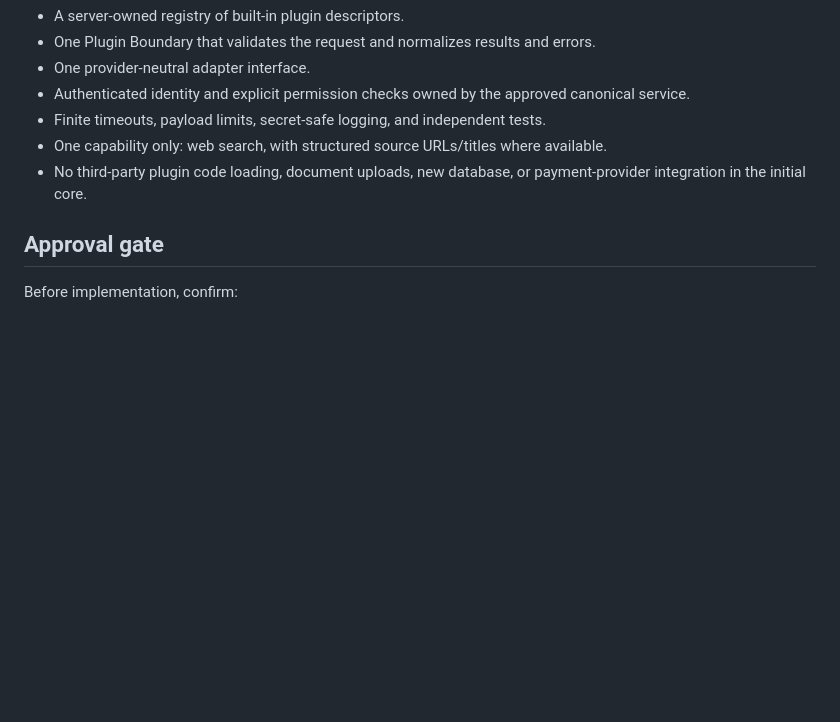
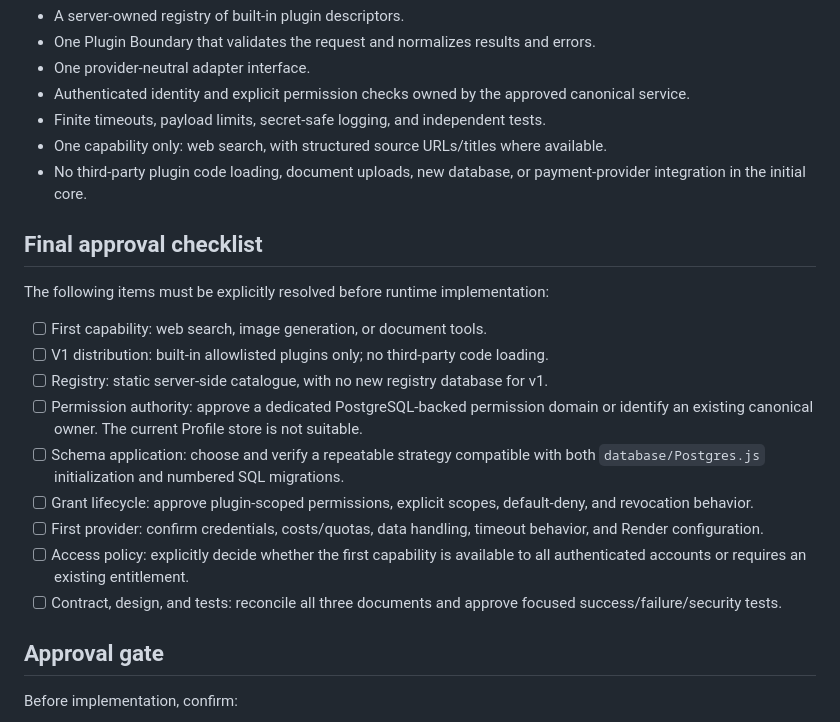
Before and after one commit to ndibeifeanyi609-cmd/ChatTBM-v3, a Markdown page: docs/PLUGIN_DECISIONS.md, the part around the change. Rendered like a GitHub page; blank space fills up the shorter version.

Commit message:
docs: add final plugin architecture approval checklist

```diff
--- a/docs/PLUGIN_DECISIONS.md
+++ b/docs/PLUGIN_DECISIONS.md
@@ -29,6 +29,20 @@ This record turns the open architecture questions into a small, reviewable set o
 - One capability only: web search, with structured source URLs/titles where available.
 - No third-party plugin code loading, document uploads, new database, or payment-provider integration in the initial core.
 
+## Final approval checklist
+
+The following items must be explicitly resolved before runtime implementation:
+
+- [ ] First capability: web search, image generation, or document tools.
+- [ ] V1 distribution: built-in allowlisted plugins only; no third-party code loading.
+- [ ] Registry: static server-side catalogue, with no new registry database for v1.
+- [ ] Permission authority: approve a dedicated PostgreSQL-backed permission domain or identify an existing canonical owner. The current Profile store is not suitable.
+- [ ] Schema application: choose and verify a repeatable strategy compatible with both `database/Postgres.js` initialization and numbered SQL migrations.
+- [ ] Grant lifecycle: approve plugin-scoped permissions, explicit scopes, default-deny, and revocation behavior.
+- [ ] First provider: confirm credentials, costs/quotas, data handling, timeout behavior, and Render configuration.
+- [ ] Access policy: explicitly decide whether the first capability is available to all authenticated accounts or requires an existing entitlement.
+- [ ] Contract, design, and tests: reconcile all three documents and approve focused success/failure/security tests.
+
 ## Approval gate
 
 Before implementation, confirm:
```
